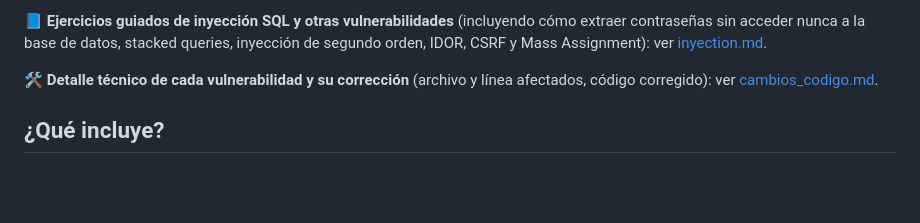
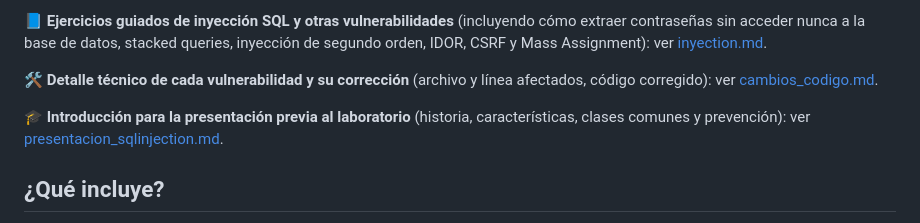
Before and after one commit to universidadamerike/basesdatos, a Markdown page: README.md, the part around the change. Drawn GitHub-style; blank space fills up the shorter version.

```diff
--- a/README.md
+++ b/README.md
@@ -14,6 +14,10 @@ Assignment): ver [inyection.md](inyection.md).
 🛠️ **Detalle técnico de cada vulnerabilidad y su corrección** (archivo
 y línea afectados, código corregido): ver
 [cambios_codigo.md](cambios_codigo.md).
+
+🎓 **Introducción para la presentación previa al laboratorio**
+(historia, características, clases comunes y prevención): ver
+[presentacion_sqlinjection.md](presentacion_sqlinjection.md).
 
 ## ¿Qué incluye?
 
```
Also changed, not shown: presentacion_sqlinjection.md (added, +181 -0 lines).
